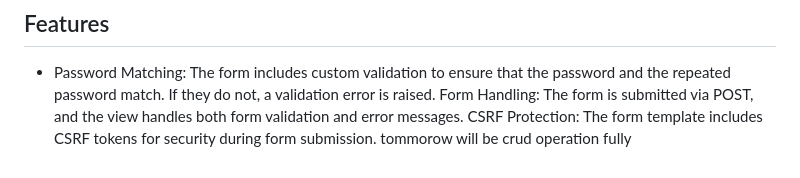
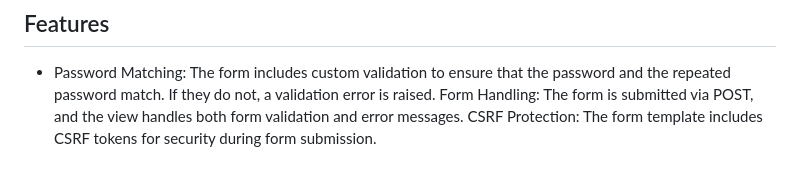
Before and after one commit to RahimUllah001/DjangoCourseStepByStep, a Markdown page: gs28/day28-project28.md, the part around the change. Rendered like a GitHub page.

```diff
--- a/gs28/day28-project28.md
+++ b/gs28/day28-project28.md
@@ -79,4 +79,3 @@ class StudentRegisteration(forms.Form):
    * Password Matching: The form includes custom validation to ensure that the password and the repeated password match. If they do not, a validation error is raised.
     Form Handling: The form is submitted via POST, and the view handles both form validation and error messages.
     CSRF Protection: The form template includes CSRF tokens for security during form submission.
-tommorow will be crud operation fully
```
